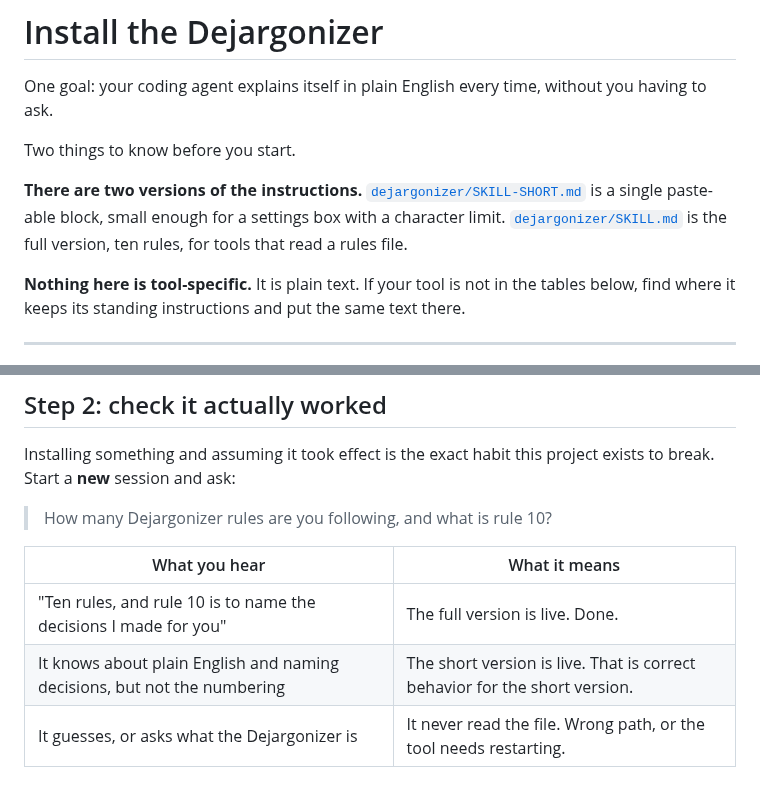
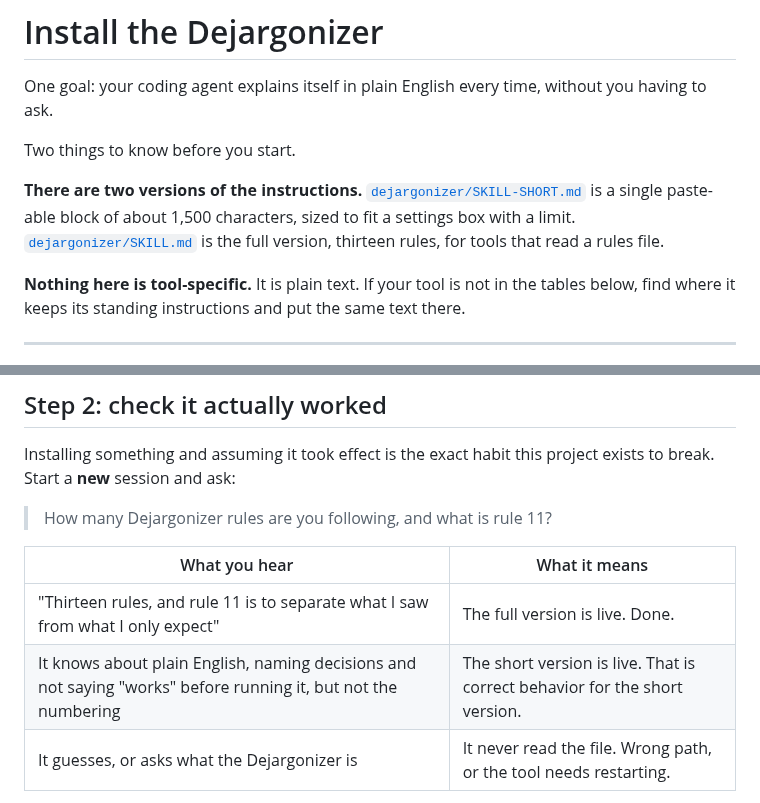
Before and after one commit to Dejargonizer/code-dejargonizer, a Markdown page: INSTALL.md, 2 parts joined by grey strips. GitHub-like rendering.

Commit message:
Update the self-test for thirteen rules and rule 11

```diff
--- a/INSTALL.md
+++ b/INSTALL.md
@@ -4,7 +4,7 @@ One goal: your coding agent explains itself in plain English every time, without
 
 Two things to know before you start.
 
-**There are two versions of the instructions.** [`dejargonizer/SKILL-SHORT.md`](dejargonizer/SKILL-SHORT.md) is a single paste-able block, small enough for a settings box with a character limit. [`dejargonizer/SKILL.md`](dejargonizer/SKILL.md) is the full version, ten rules, for tools that read a rules file.
+**There are two versions of the instructions.** [`dejargonizer/SKILL-SHORT.md`](dejargonizer/SKILL-SHORT.md) is a single paste-able block of about 1,500 characters, sized to fit a settings box with a limit. [`dejargonizer/SKILL.md`](dejargonizer/SKILL.md) is the full version, thirteen rules, for tools that read a rules file.
 
 **Nothing here is tool-specific.** It is plain text. If your tool is not in the tables below, find where it keeps its standing instructions and put the same text there.
 
@@ -118,12 +118,12 @@ Outside a browser, drop the leading `window.GLOSSARY_DATA =` and the trailing se
 
 Installing something and assuming it took effect is the exact habit this project exists to break. Start a **new** session and ask:
 
-> How many Dejargonizer rules are you following, and what is rule 10?
+> How many Dejargonizer rules are you following, and what is rule 11?
 
 | What you hear | What it means |
 |---|---|
-| "Ten rules, and rule 10 is to name the decisions I made for you" | The full version is live. Done. |
-| It knows about plain English and naming decisions, but not the numbering | The short version is live. That is correct behavior for the short version. |
+| "Thirteen rules, and rule 11 is to separate what I saw from what I only expect" | The full version is live. Done. |
+| It knows about plain English, naming decisions and not saying "works" before running it, but not the numbering | The short version is live. That is correct behavior for the short version. |
 | It guesses, or asks what the Dejargonizer is | It never read the file. Wrong path, or the tool needs restarting. |
 
 Then give it a real piece of work and watch for one thing: **does it define a technical word the first time it uses one?** That is the whole product working. If it does not, say so once in the session and it usually holds for the rest of it.
```
